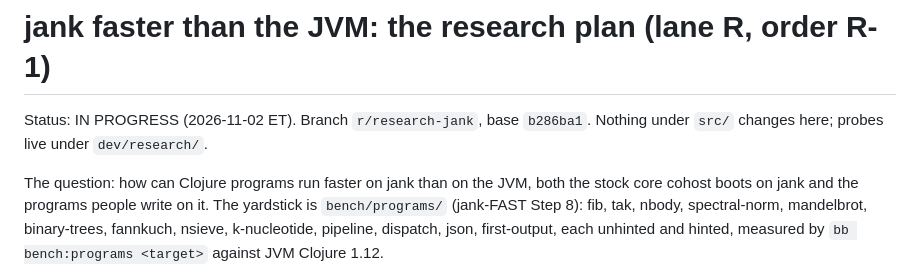
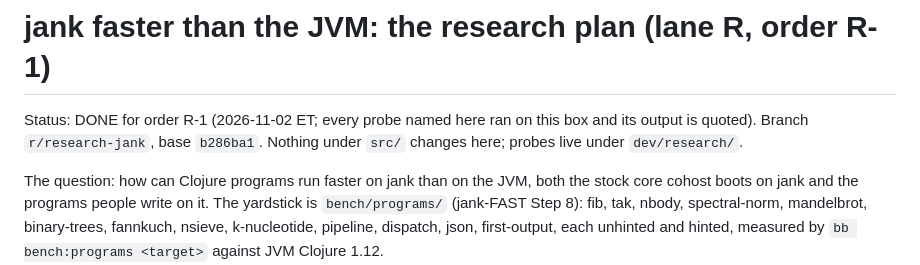
Before and after one commit to johnmn3/cohost.cljc, a Markdown page: doc/research/jank-faster-than-jvm.md, the part around one of its changes. Drawn GitHub-style.

```diff
--- a/doc/research/jank-faster-than-jvm.md
+++ b/doc/research/jank-faster-than-jvm.md
@@ -1,7 +1,8 @@
 # jank faster than the JVM: the research plan (lane R, order R-1)
 
-Status: IN PROGRESS (2026-11-02 ET). Branch `r/research-jank`, base `b286ba1`. Nothing under
-`src/` changes here; probes live under `dev/research/`.
+Status: DONE for order R-1 (2026-11-02 ET; every probe named here ran on this box and its
+output is quoted). Branch `r/research-jank`, base `b286ba1`. Nothing under `src/` changes
+here; probes live under `dev/research/`.
 
 The question: how can Clojure programs run faster on jank than on the JVM, both the stock core
 cohost boots on jank and the programs people write on it. The yardstick is `bench/programs/`
```
Also changed, not shown: other parts of doc/research/jank-faster-than-jvm.md (+54 -6 lines).
